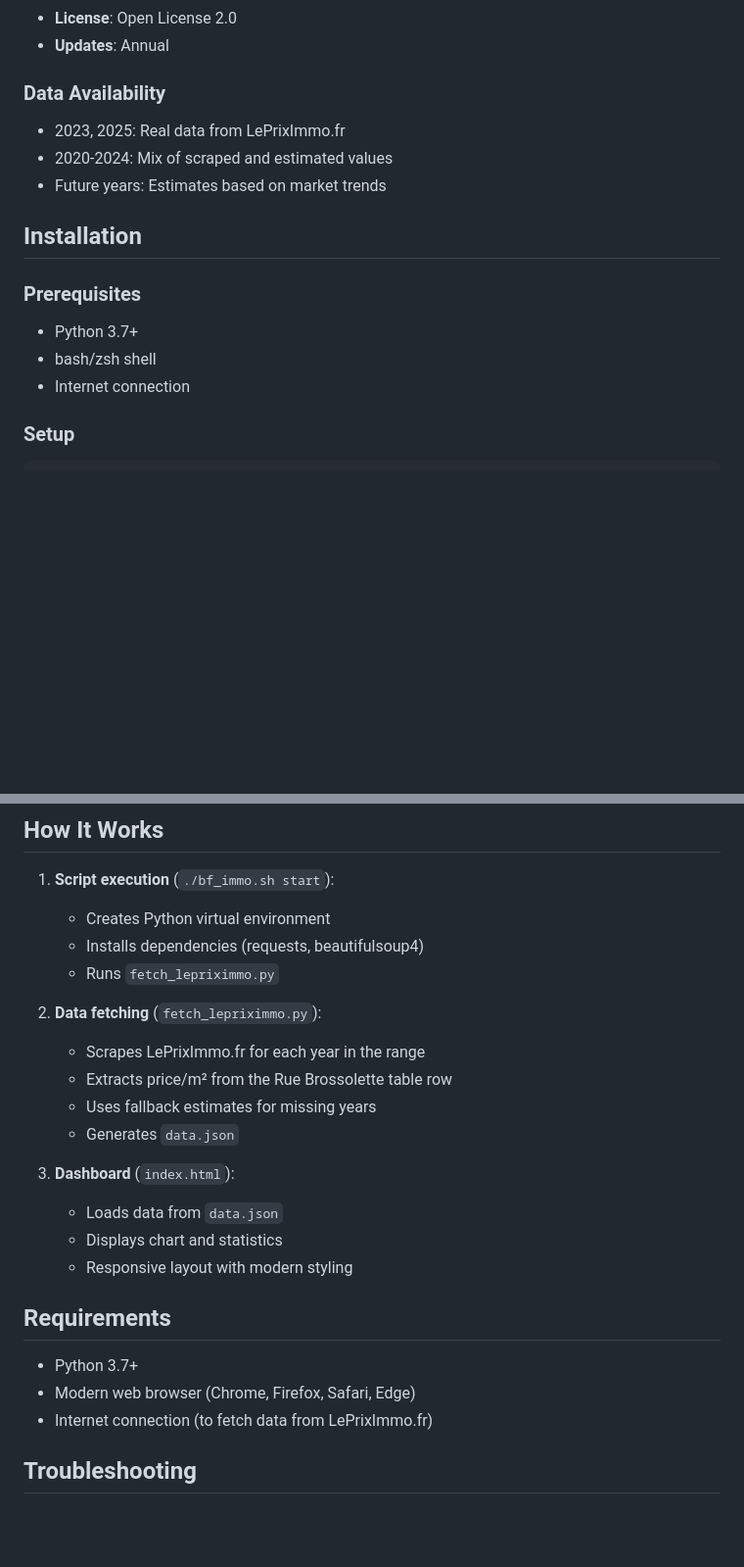
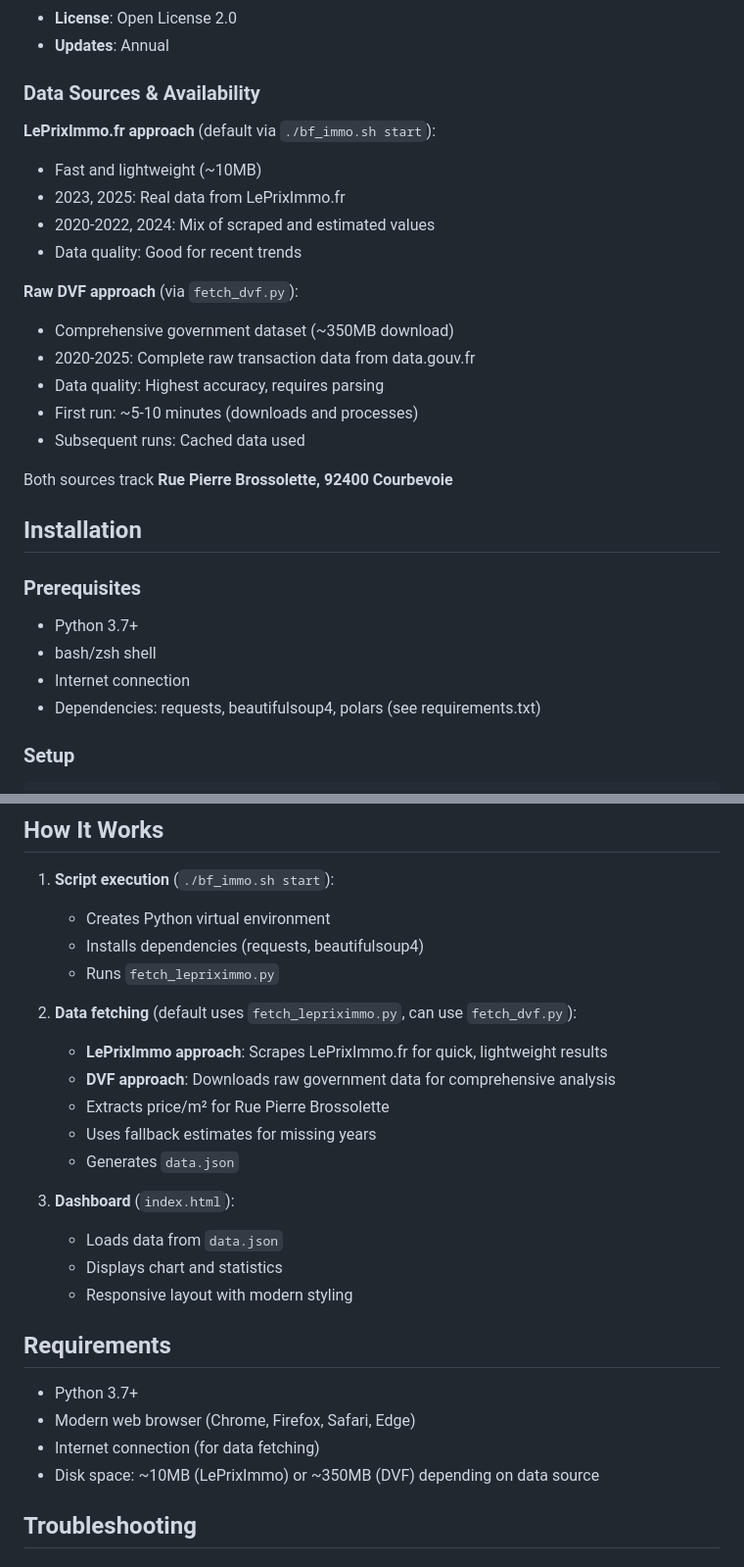
Before and after one commit to sajinsa99/bf_immo, a Markdown page: README.md, 2 parts joined by grey strips. Shown at 98% size. GitHub-like rendering; blank space fills up the shorter version.

Commit message:
Enhance README.md with detailed data source descriptions and file functionalities

````diff
--- a/README.md
+++ b/README.md
@@ -86,11 +88,22 @@ Real estate data sourced from:
 - **License**: Open License 2.0
 - **Updates**: Annual
 
-### Data Availability
+### Data Sources & Availability
 
+**LePrixImmo.fr approach** (default via `./bf_immo.sh start`):
+- Fast and lightweight (~10MB)
 - 2023, 2025: Real data from LePrixImmo.fr
-- 2020-2024: Mix of scraped and estimated values
-- Future years: Estimates based on market trends
+- 2020-2022, 2024: Mix of scraped and estimated values
+- Data quality: Good for recent trends
+
+**Raw DVF approach** (via `fetch_dvf.py`):
+- Comprehensive government dataset (~350MB download)
+- 2020-2025: Complete raw transaction data from data.gouv.fr
+- Data quality: Highest accuracy, requires parsing
+- First run: ~5-10 minutes (downloads and processes)
+- Subsequent runs: Cached data used
+
+Both sources track **Rue Pierre Brossolette, 92400 Courbevoie**
 
 ## Installation
 
@@ -98,6 +111,7 @@ Real estate data sourced from:
 - Python 3.7+
 - bash/zsh shell
 - Internet connection
+- Dependencies: requests, beautifulsoup4, polars (see requirements.txt)
 
 ### Setup
 ```bash
@@ -118,9 +132,10 @@ chmod +x bf_immo.sh
    - Installs dependencies (requests, beautifulsoup4)
    - Runs `fetch_lepriximmo.py`
 
-2. **Data fetching** (`fetch_lepriximmo.py`):
-   - Scrapes LePrixImmo.fr for each year in the range
-   - Extracts price/m² from the Rue Brossolette table row
+2. **Data fetching** (default uses `fetch_lepriximmo.py`, can use `fetch_dvf.py`):
+   - **LePrixImmo approach**: Scrapes LePrixImmo.fr for quick, lightweight results
+   - **DVF approach**: Downloads raw government data for comprehensive analysis
+   - Extracts price/m² for Rue Pierre Brossolette
    - Uses fallback estimates for missing years
    - Generates `data.json`
 
@@ -133,7 +148,8 @@ chmod +x bf_immo.sh
 
 - Python 3.7+
 - Modern web browser (Chrome, Firefox, Safari, Edge)
-- Internet connection (to fetch data from LePrixImmo.fr)
+- Internet connection (for data fetching)
+- Disk space: ~10MB (LePrixImmo) or ~350MB (DVF) depending on data source
 
 ## Troubleshooting
 
````
Also changed, not shown: other parts of README.md (+3 -1 lines).
